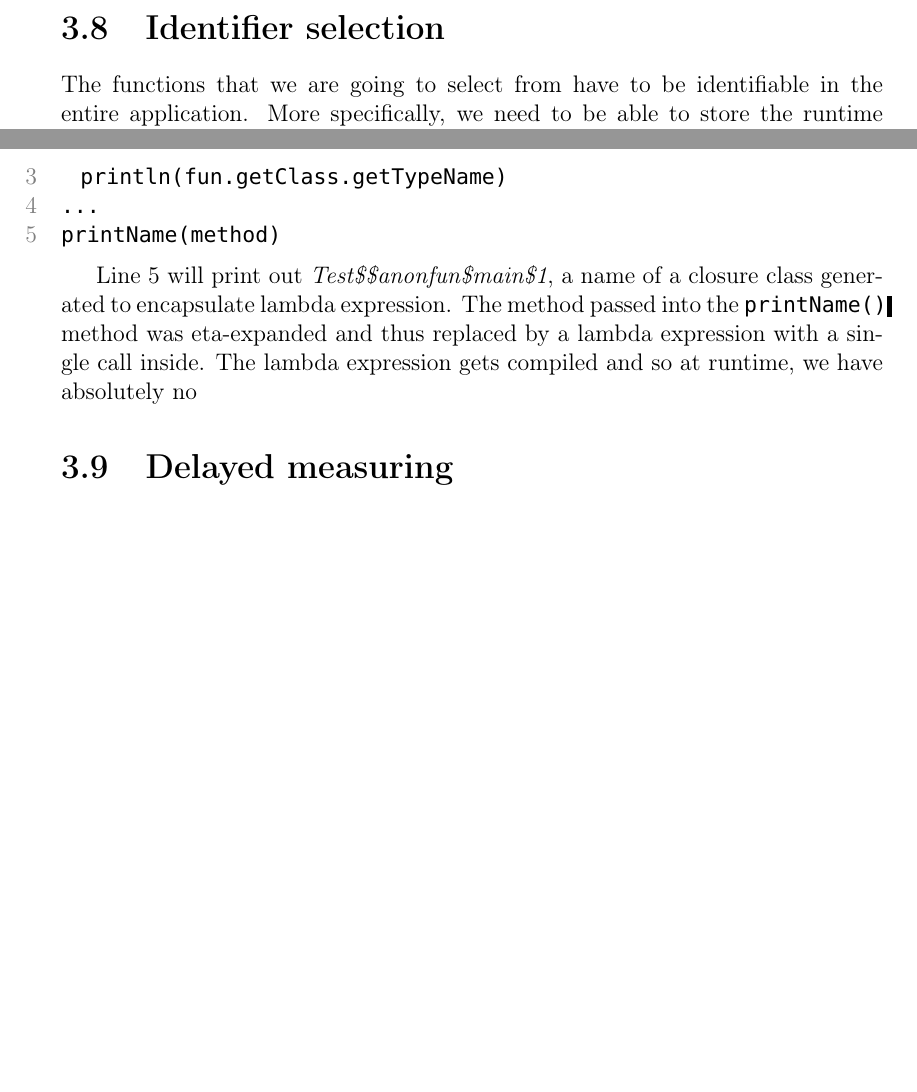
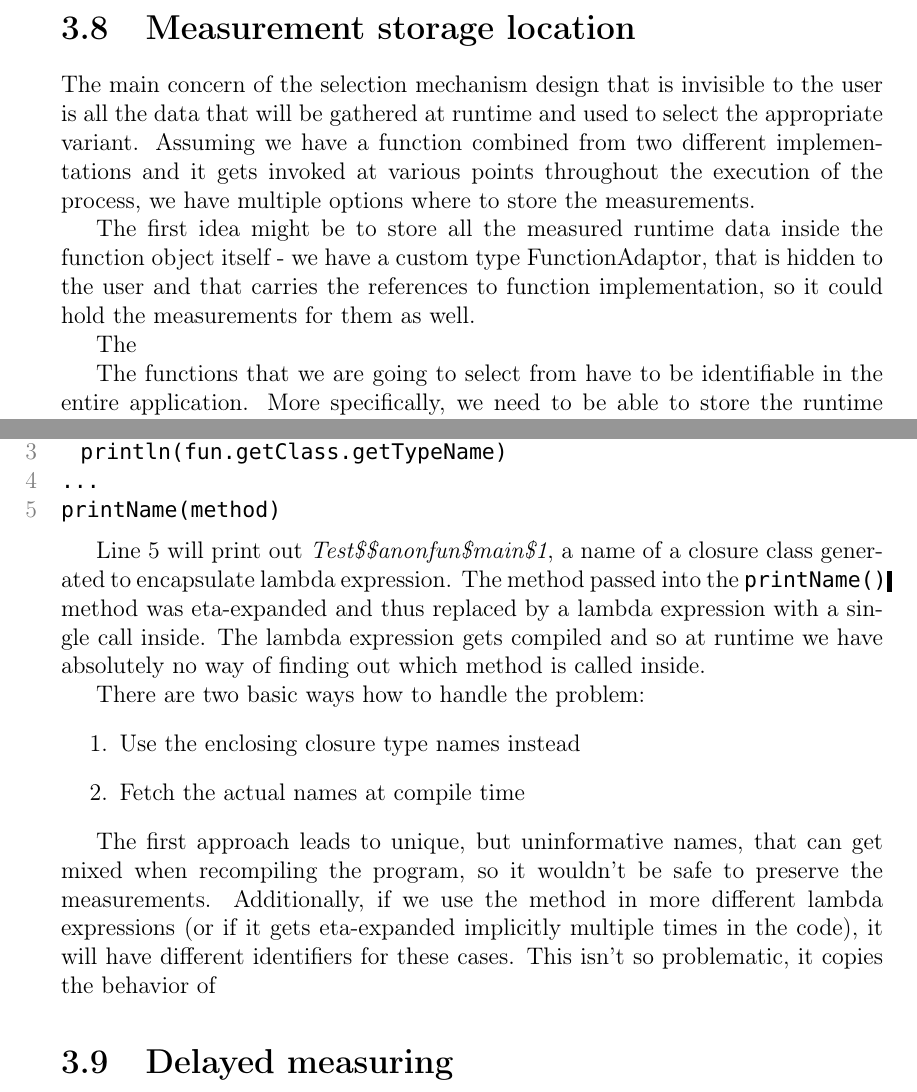
Before and after one commit to ips1/ThesisText, a LaTeX thesis (thesis.tex, which reads chap03.tex): two parts of pages 20 and 21 of 28, joined at a grey line, cut at the place of the change, the shorter picture padded with empty space. Compiled offline with pdfLaTeX.

Commit message:
Changes Identifier selection to Measurement storage location

```diff
--- a/chap03.tex
+++ b/chap03.tex
@@ -379,8 +379,14 @@ override def testMethod(arg: List[Int]): List[String] =
 
 %TODO: summary of the API approach, definition of key terms and points in adaptive lifecycle - method definition, function / closure creation (eta expansion), function combination,
 
-\section{Identifier selection}
-\label{sec:identifier}
+\section{Measurement storage location}
+\label{sec:storing}
+
+The main concern of the selection mechanism design that is invisible to the user is all the data that will be gathered at runtime and used to select the appropriate variant. Assuming we have a function combined from two different implementations and it gets invoked at various points throughout the execution of the process, we have multiple options where to store the measurements.
+
+The first idea might be to store all the measured runtime data inside the function object itself - we have a custom type FunctionAdaptor, that is hidden to the user and that carries the references to function implementation, so it could hold the measurements for them as well.
+
+The
 
 %TODO: Move this section somewhere else
 
@@ -420,7 +426,15 @@ def printName[T, R](fun: (T) => R) =
 printName(method)
 \end{lstlisting}
 
-Line 5 will print out \textit{Test\$\$anonfun\$main\$1}, a name of a closure class generated to encapsulate lambda expression. The method passed into the \lstinline|printName()| method was eta-expanded and thus replaced by a lambda expression with a single call inside. The lambda expression gets compiled and so at runtime, we have absolutely no
+Line 5 will print out \textit{Test\$\$anonfun\$main\$1}, a name of a closure class generated to encapsulate lambda expression. The method passed into the \lstinline|printName()| method was eta-expanded and thus replaced by a lambda expression with a single call inside. The lambda expression gets compiled and so at runtime we have absolutely no way of finding out which method is called inside.
+
+There are two basic ways how to handle the problem:
+\begin{enumerate}
+	\item Use the enclosing closure type names instead
+	\item Fetch the actual names at compile time
+\end{enumerate}
+
+The first approach leads to unique, but uninformative names, that can get mixed when recompiling the program, so it wouldn't be safe to preserve the measurements. Additionally, if we use the method in more different lambda expressions (or if it gets eta-expanded implicitly multiple times in the code), it will have different identifiers for these cases. This isn't so problematic, it copies the behavior of
 
 %TODO: Evaluation, advantages, disadvantages, generation
 
```
